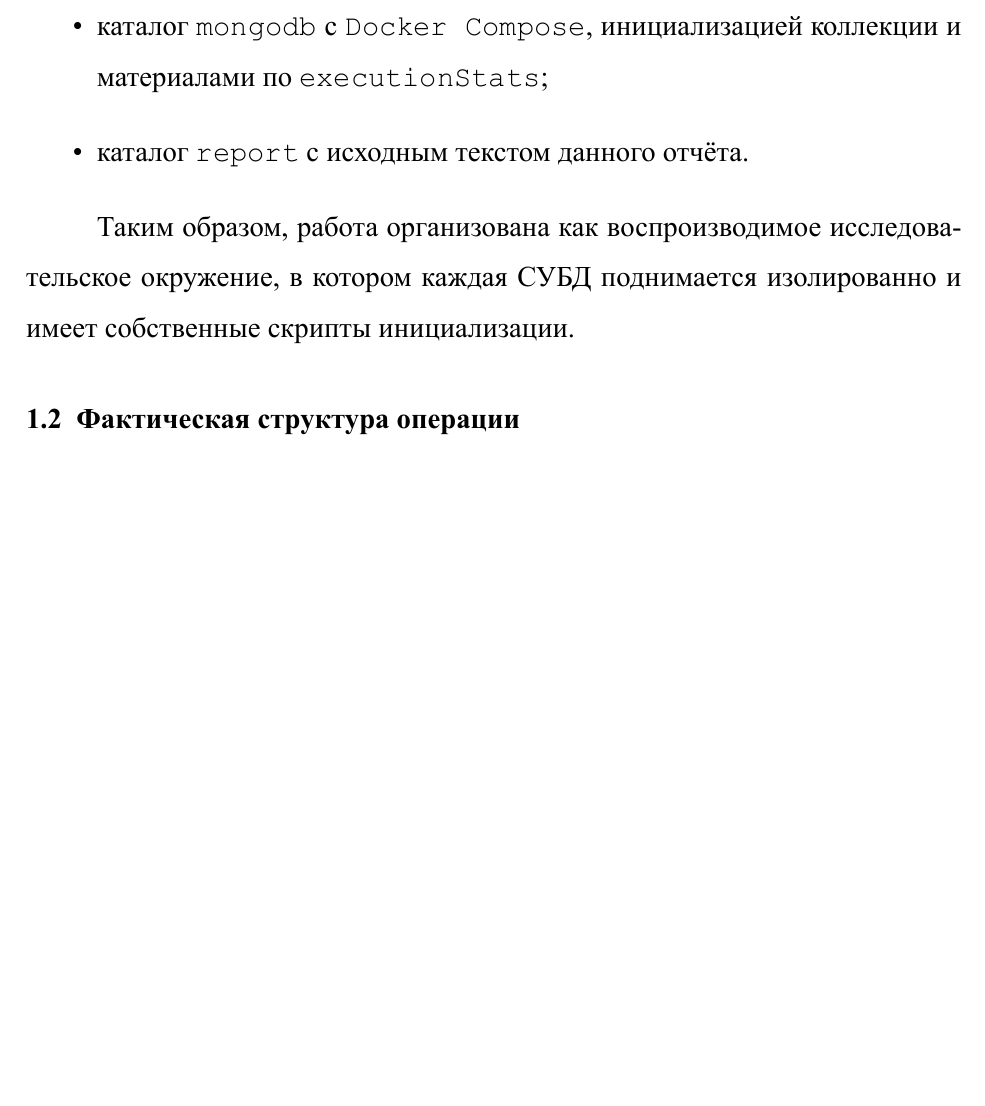
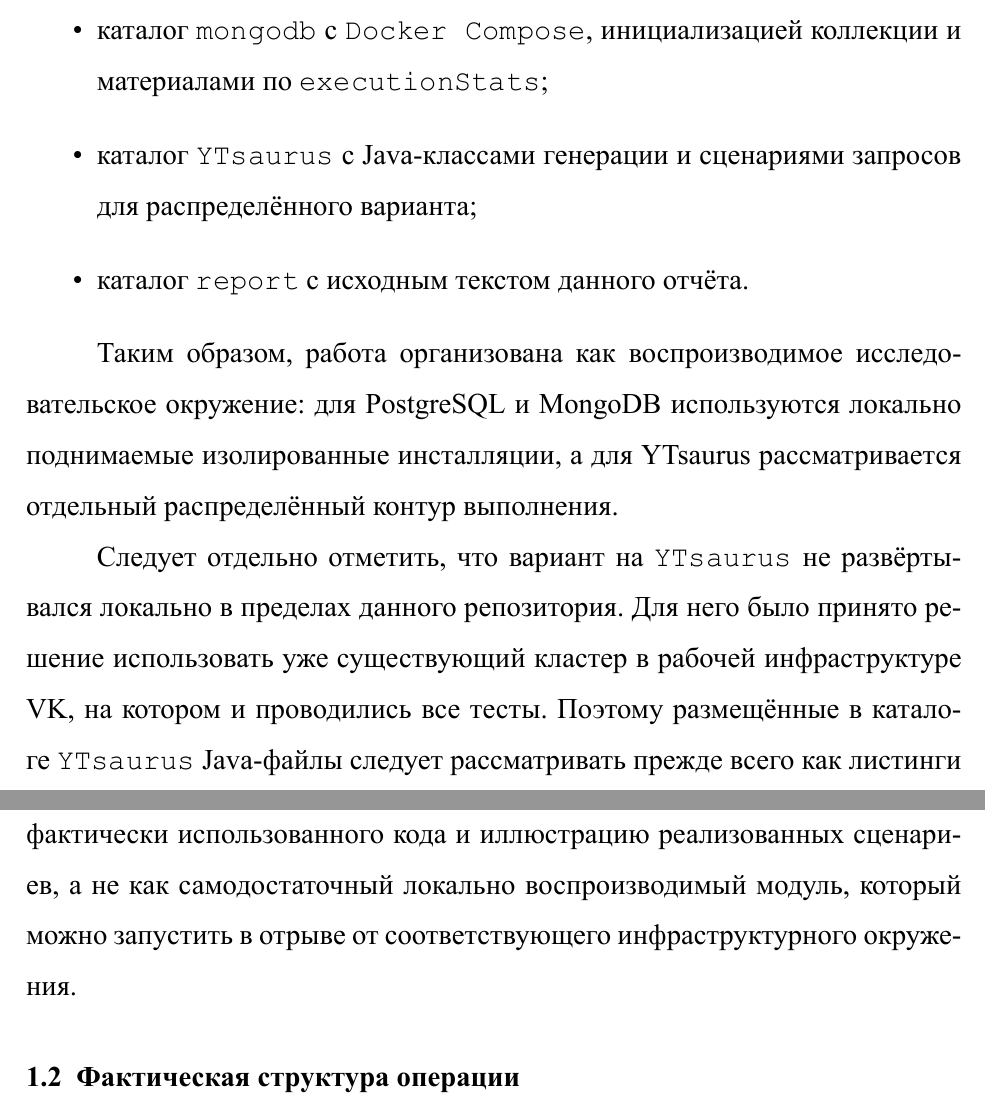
Before and after one commit to Nikita2672/databases_individual_task, a LaTeX document (report/Report.tex): part of page 5 of 38 before the commit and two parts of pages 6 and 7 of 38 after it, the two joined at a grey line, cut so that both start at the same text, the shorter picture padded with empty space. The pictures show the PDF file out/Report.pdf that the author committed with the source.

Commit message:
update report

```diff
--- a/report/Report.tex
+++ b/report/Report.tex
@@ -300,12 +306,23 @@
 \begin{itemize}[leftmargin=1.25cm]
     \item каталог \texttt{postgresql} с \texttt{Docker Compose}, миграцией схемы и материалами по анализу запросов;
     \item каталог \texttt{mongodb} с \texttt{Docker Compose}, инициализацией коллекции и материалами по \texttt{executionStats};
+    \item каталог \texttt{YTsaurus} с Java-классами генерации и сценариями запросов для распределённого варианта;
     \item каталог \texttt{report} с исходным текстом данного отчёта.
 \end{itemize}
 
-Таким образом, работа организована как воспроизводимое исследовательское окружение,
-в котором каждая СУБД поднимается изолированно и имеет собственные скрипты
-инициализации.
+Таким образом, работа организована как воспроизводимое исследовательское
+окружение: для PostgreSQL и MongoDB используются локально поднимаемые
+изолированные инсталляции, а для YTsaurus рассматривается отдельный
+распределённый контур выполнения.
+
+Следует отдельно отметить, что вариант на \texttt{YTsaurus} не развёртывался
+локально в пределах данного репозитория. Для него было принято решение
+использовать уже существующий кластер в рабочей инфраструктуре VK, на котором
+и проводились все тесты. Поэтому размещённые в каталоге \texttt{YTsaurus}
+Java-файлы следует рассматривать прежде всего как листинги фактически
+использованного кода и иллюстрацию реализованных сценариев, а не как
+самодостаточный локально воспроизводимый модуль, который можно запустить в
+отрыве от соответствующего инфраструктурного окружения.
 
 \mysubsection{Фактическая структура операции}
 
```
Also changed, not shown: out/Report.pdf, report/Report.tex (24 more changed lines), 6 other files.
